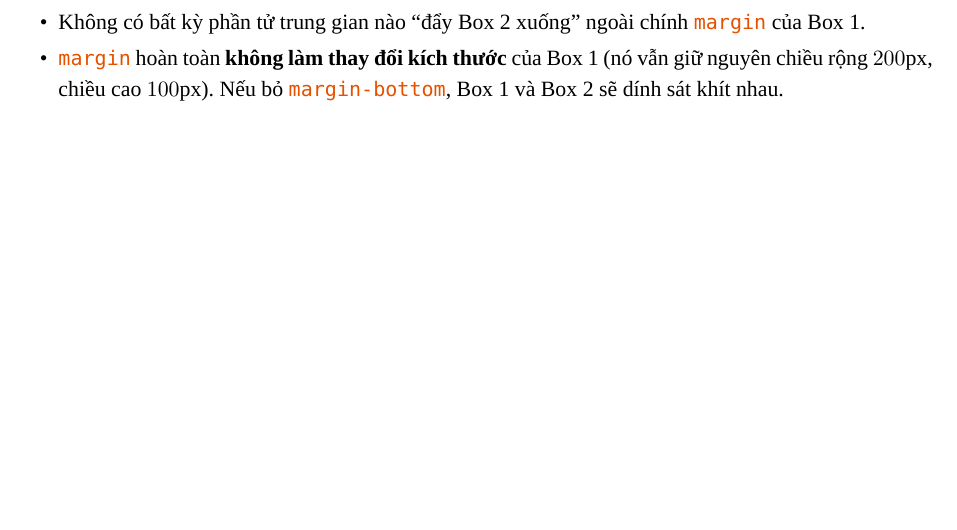
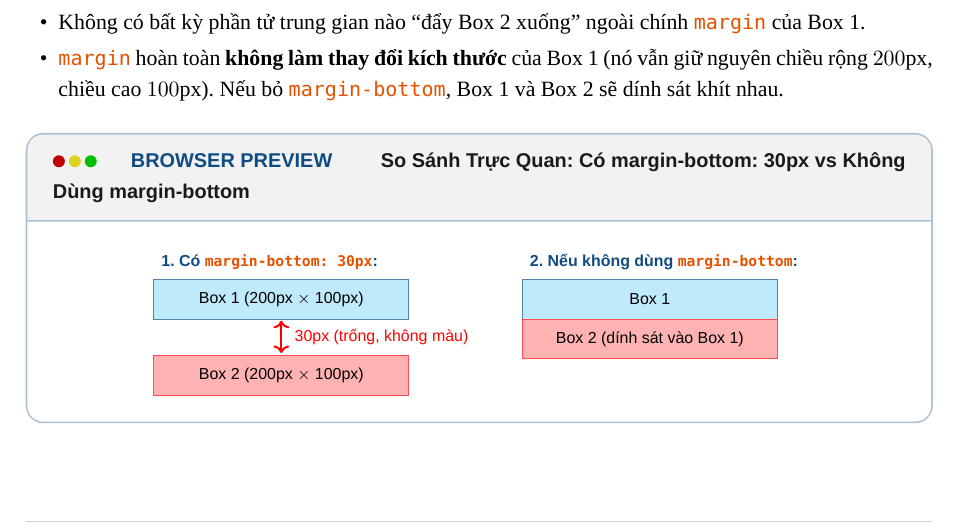
Before and after one commit to trongtan0079/GiaoTrinhWeb, a LaTeX book (GiaoTrinh_CSS3_Standalone/main_css_part2.tex): part of page 44 of 98, cut so that both start at the same text. Compiled offline with LuaLaTeX; a missing font is replaced by an installed copy or a similar font.

Commit message:
feat(css-part2): add side-by-side Browser Preview for margin-bottom vs no-margin example

```diff
--- a/GiaoTrinh_CSS3_Standalone/main_css_part2.tex
+++ b/GiaoTrinh_CSS3_Standalone/main_css_part2.tex
@@ -2081,6 +2081,34 @@ margin: 10px 20px 30px 40px;
     \item Không có bất kỳ phần tử trung gian nào ``đẩy Box 2 xuống'' ngoài chính \codeinline{margin} của Box 1.
     \item \codeinline{margin} hoàn toàn \textbf{không làm thay đổi kích thước} của Box 1 (nó vẫn giữ nguyên chiều rộng $200\text{px}$, chiều cao $100\text{px}$). Nếu bỏ \codeinline{margin-bottom}, Box 1 và Box 2 sẽ dính sát khít nhau.
 \end{itemize}
+
+\begin{browserWindow}[So Sánh Trực Quan: Có margin-bottom: 30px vs Không Dùng margin-bottom]
+\centering
+\begin{tikzpicture}[font=\scriptsize\sffamily]
+    % Left: With margin-bottom: 30px
+    \node[anchor=west, text=primaryBlue, font=\scriptsize\sffamily\bfseries] at (0, 2.75) {1. Có \codeinline{margin-bottom: 30px}:};
+    \fill[cyan!25] (0, 1.75) rectangle (4.5, 2.45);
+    \draw[primaryBlue!70] (0, 1.75) rectangle (4.5, 2.45);
+    \node at (2.25, 2.1) {Box 1 (200px $\times$ 100px)};
+
+    \draw[<->, red, line width=1pt] (2.25, 1.15) -- (2.25, 1.72);
+    \node[text=red, anchor=west] at (2.35, 1.43) {30px (trống, không màu)};
+
+    \fill[red!30] (0, 0.4) rectangle (4.5, 1.1);
+    \draw[red!70] (0, 0.4) rectangle (4.5, 1.1);
+    \node at (2.25, 0.75) {Box 2 (200px $\times$ 100px)};
+
+    % Right: Without margin-bottom
+    \node[anchor=west, text=primaryBlue, font=\scriptsize\sffamily\bfseries] at (6.5, 2.75) {2. Nếu không dùng \codeinline{margin-bottom}:};
+    \fill[cyan!25] (6.5, 1.75) rectangle (11.0, 2.45);
+    \draw[primaryBlue!70] (6.5, 1.75) rectangle (11.0, 2.45);
+    \node at (8.75, 2.1) {Box 1};
+
+    \fill[red!30] (6.5, 1.05) rectangle (11.0, 1.75);
+    \draw[red!70] (6.5, 1.05) rectangle (11.0, 1.75);
+    \node at (8.75, 1.4) {Box 2 (dính sát vào Box 1)};
+\end{tikzpicture}
+\end{browserWindow}
 
 \subsubsection{b) Ví dụ 2: Hai box nằm trong cùng một thẻ \codeinline{<div>} cha (\codeinline{.container})}
 
```
Also changed, not shown: 1 other file.
